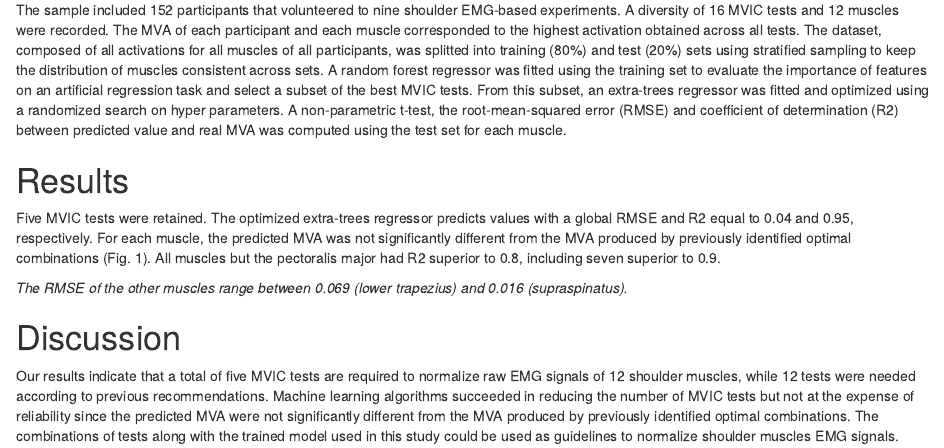
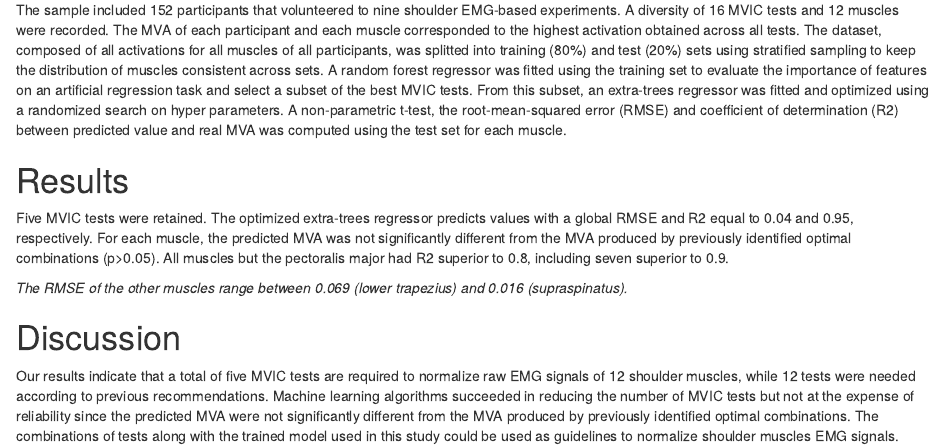
Before and after one commit to romainmartinez/mvc, an R Markdown document (share/abstract/2018-WCB.Rmd): the page in a window 1100 px wide, from 450 px down. Rendered offline with R 4.5, knitr and Pandoc, with nearby package versions; drawn as R Markdown's standard HTML page in place of the format the file asks for.

Commit message:
compare results

```diff
--- a/share/abstract/2018-WCB.Rmd
+++ b/share/abstract/2018-WCB.Rmd
@@ -24,7 +24,7 @@ A non-parametric t-test, the root-mean-squared error (RMSE) and coefficient of d
 
 # Results
 Five MVIC tests were retained. The optimized extra-trees regressor predicts values with a global RMSE and R2 equal to 0.04 and 0.95, respectively.
-For each muscle, the predicted MVA was not significantly different from the MVA produced by previously identified optimal combinations (Fig. 1).
+For each muscle, the predicted MVA was not significantly different from the MVA produced by previously identified optimal combinations (p>0.05).
 All muscles but the pectoralis major had R2 superior to 0.8, including seven superior to 0.9.
 
 *The RMSE of the other muscles range between 0.069 (lower trapezius) and 0.016 (supraspinatus).*
```
Also changed, not shown: 2 other files.
